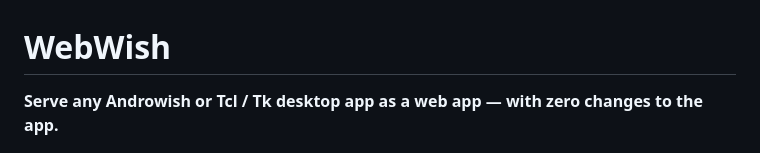
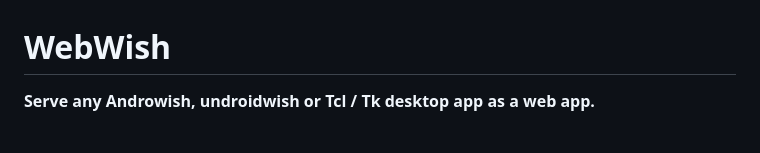
Before and after one commit to johnbuckman/WebWish, a Markdown page: README.md, the part around the change. Drawn GitHub-style.

Commit message:
README: tagline mentions AndroWish, undroidwish, Tcl/Tk
Co-Authored-By: Claude Opus 4.8 <noreply@anthropic.com>

```diff
--- a/README.md
+++ b/README.md
@@ -1,6 +1,6 @@
 # WebWish
 
-**Serve any Androwish or Tcl / Tk desktop app as a web app — with zero changes to the app.**
+**Serve any Androwish, undroidwish or Tcl / Tk desktop app as a web app.**
 
 ![WebWish — undroidwish Tk apps (starDOM XML editor + a TkTable spreadsheet) rendered and driven live in a browser tab](webwish-demo.png)
 
```
